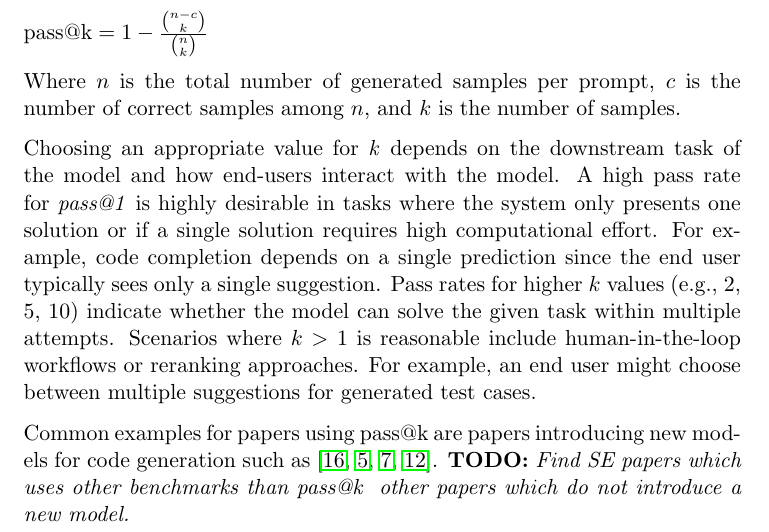
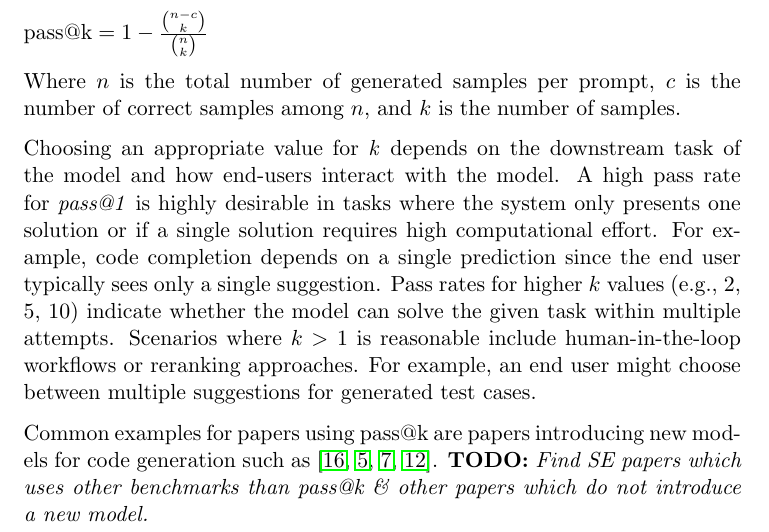
Before and after one commit to se-uhd/llm-guidelines-website, a LaTeX document (guidelines/_sources/08_report-baselines-benchmarks-and-metrics.tex): part of page 3 of 8, cut so that both start at the same text. Compiled offline with pdfLaTeX.

Commit message:
Fix Latex error

```diff
--- a/guidelines/_sources/08_report-baselines-benchmarks-and-metrics.tex
+++ b/guidelines/_sources/08_report-baselines-benchmarks-and-metrics.tex
@@ -105,7 +105,7 @@ For example, an end user might choose between multiple suggestions for generated
 
 Common examples for papers using pass@k are papers introducing new models for code generation such as \cite{DBLP:journals/corr/abs-2308-12950, DBLP:journals/corr/abs-2401-14196, DBLP:journals/corr/abs-2409-12186, DBLP:journals/corr/abs-2305-06161}.
 %\todo{Add SE papers that use some of the benchmarks and metrics discussed above}
-\todo{Find SE papers which uses other benchmarks than pass@k & other papers which do not introduce a new model.}
+\todo{Find SE papers which uses other benchmarks than pass@k \& other papers which do not introduce a new model.}
 
 \subsubsection{Advantages}
 
```
